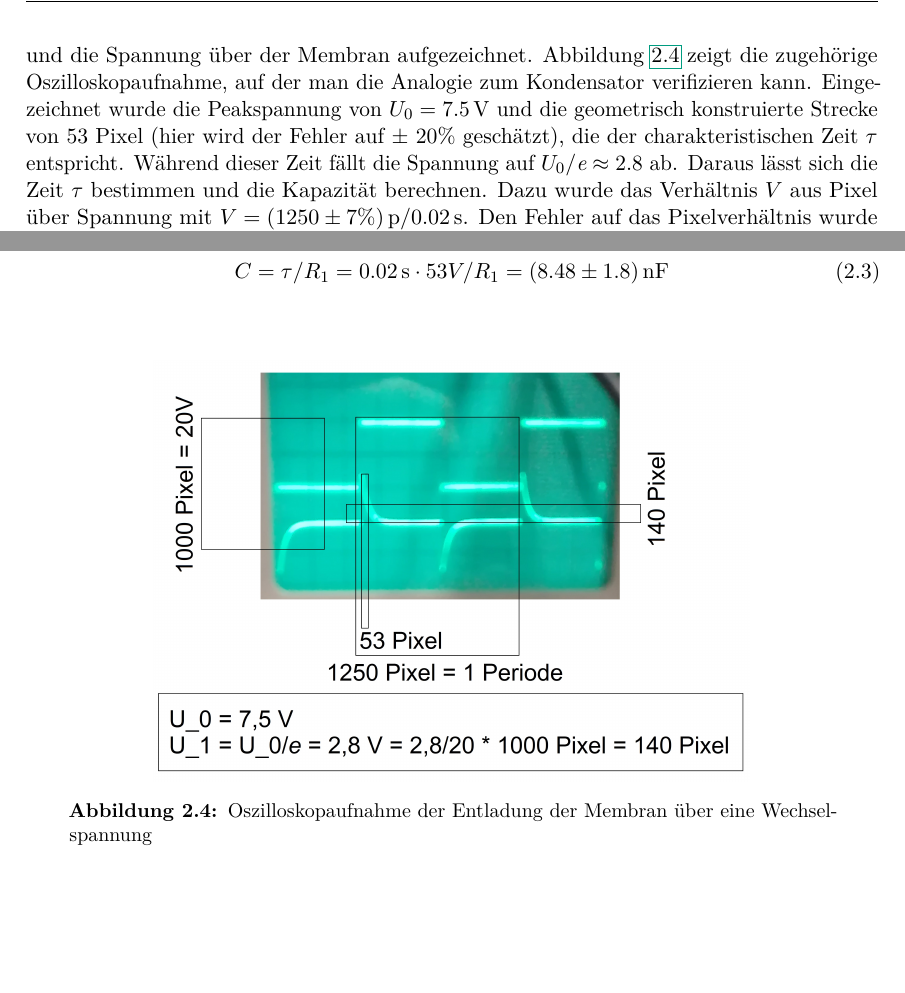
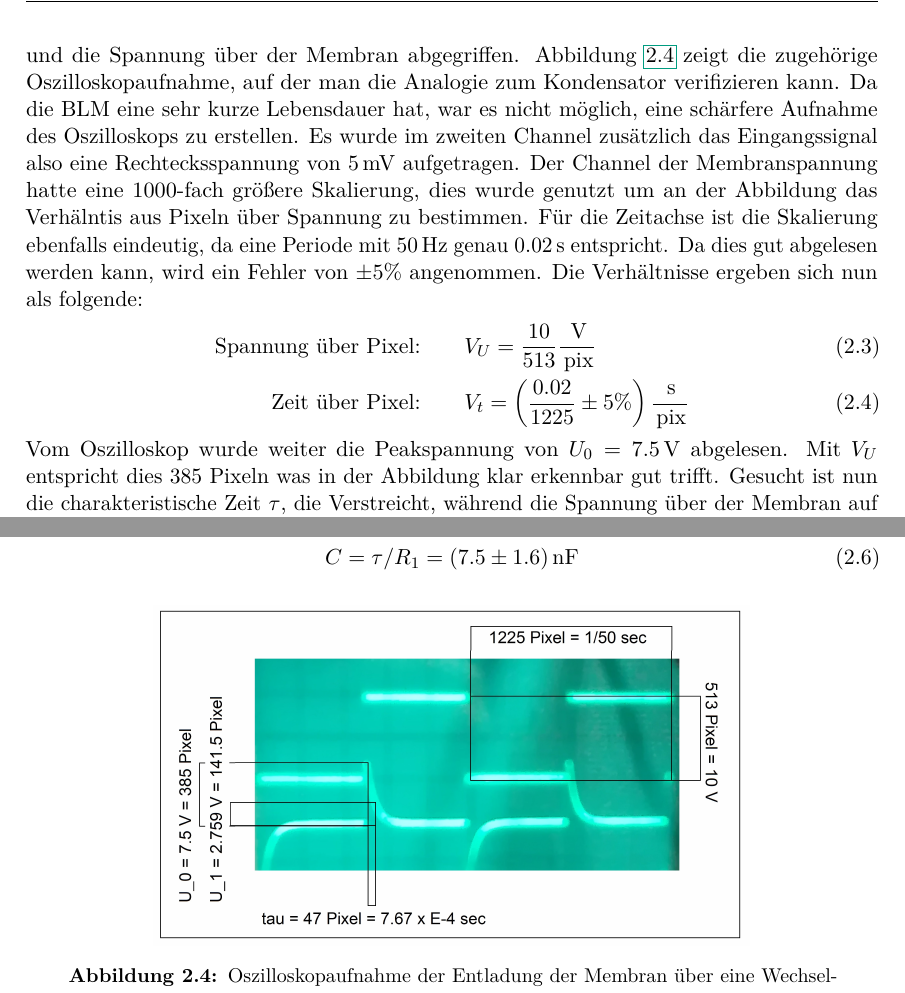
Before and after one commit to JanvanderLinden/P4Protokolle, a LaTeX thesis (BLM/BLM-Protokoll/Protokoll.tex): two parts of page 11 of 19, joined at a grey line, cut so that both start at the same text. Compiled offline with pdfLaTeX.

Commit message:
Korrektur Rechnung Teil 1

```diff
--- a/BLM/BLM-Protokoll/Protokoll.tex
+++ b/BLM/BLM-Protokoll/Protokoll.tex
@@ -174,8 +174,10 @@ A=\frac{\pi}{4}\cdot 441\frac{p}{V}=0.094\e{mm^2}
 \end{equation}
 
 \section{Kapazität}
-Bei der Messung der Kapazität wird eine Rechteckspannung von $U_{C0}=5\e{mV}$ mit $f=50\e{Hz}$ an die Elektroden angelegt. Dabei wird ein Widerstand $R_1=100\e{k\Omega}$ in Reihe geschaltet und die Spannung über der Membran aufgezeichnet. Abbildung \ref{oszi} zeigt die zugehörige Oszilloskopaufnahme, auf der man die Analogie zum Kondensator verifizieren kann. Eingezeichnet wurde die Peakspannung von $U_0 = 7.5\e{V}$ und die geometrisch konstruierte Strecke von 53 Pixel (hier wird der Fehler auf $\pm$ 20\% geschätzt), die der charakteristischen Zeit $\tau$ entspricht. Während dieser Zeit fällt die Spannung auf $U_0/\textit{e}\approx 2.8$ ab. Daraus lässt sich die Zeit $\tau$ bestimmen und die Kapazität berechnen. Dazu wurde das Verhältnis $V$ aus Pixel über Spannung mit $V=(1250\pm7\%)\e{p}/0.02\e{s}$. Den Fehler auf das Pixelverhältnis wurde hier höher geschätzt als es aus Abbildung \ref{perle} ersichtlich wäre, da hier keine Referenzwerte zur Abmessung bekannt sind. Vorgeschalten wurde der Widerstand R$_1=100\e{k\Omega}$.
+Bei der Messung der Kapazität wird eine Rechteckspannung von $U_{C0}=5\e{mV}$ mit $f=50\e{Hz}$ an die Elektroden angelegt. Dabei wird ein Widerstand $R_1=100\e{k\Omega}$ in Reihe geschaltet und die Spannung über der Membran abgegriffen. Abbildung \ref{oszi} zeigt die zugehörige Oszilloskopaufnahme, auf der man die Analogie zum Kondensator verifizieren kann. Da die BLM eine sehr kurze Lebensdauer hat, war es nicht möglich, eine schärfere Aufnahme des Oszilloskops zu erstellen. Es wurde im zweiten Channel zusätzlich das Eingangssignal also eine Rechtecksspannung von $5\e{mV}$ aufgetragen. Der Channel der Membranspannung hatte eine 1000-fach größere Skalierung, dies wurde genutzt um an der Abbildung das Verhälntis aus Pixeln über Spannung zu bestimmen. Für die Zeitachse ist die Skalierung ebenfalls eindeutig, da eine Periode mit $50\e{Hz}$ genau $0.02\e{s}$ entspricht. Da dies gut abgelesen werden kann, wird ein Fehler von $\pm 5 \%$ angenommen. Die Verhältnisse ergeben sich nun als folgende:
 \begin{align}
-C=\tau/ R_1 = 0.02\e{s}\cdot 53 V/R_1 = (8.48 \pm 1.8)\e{nF}
+\text{Spannung über Pixel:} \qquad &V_U= \frac{10}{513}\frac{\e{V}}{\e{pix}}  \\
+\text{Zeit über Pixel:}\qquad & V_t= \left(\frac{0.02}{1225}\pm 5\%\right)\frac{\e{s}}{\e{pix}}
 \end{align}
-\begin{figure}[ht]
+Vom Oszilloskop wurde weiter die Peakspannung von $U_0 = 7.5\e{V}$ abgelesen. Mit $V_U$ entspricht dies 385 Pixeln was in der Abbildung klar erkennbar gut trifft. Gesucht ist nun die charakteristische Zeit  $\tau$, die Verstreicht, während die Spannung über der Membran auf $U_1=U_0/\textit{e}\approx 2.759\e{V}\,\hat{=}\,141.5 \e{pix}$ abfällt. Diese 141.5 Pixel wurden in \ref{oszi} abgetragen und abgeschätzt, wo die Spannungskurve nun auf den Wert $U_1$ abfällt. Mit dieser eher groben Methode der Zeitbestimmung wurden 47 Pixel bestimmt, es wird ein großzügiger Fehler von $\pm 20\%$ angenommen. Somit ergibt sich die charakteristische Zeit zu:
+\begin{align}
@@ -182,5 +188,8 @@ C=\tau/ R_1 = 0.02\e{s}\cdot 53 V/R_1 = (8.48 \pm 1.8)\e{nF}
+C=\tau/ R_1 = (7.5\pm 1.6)\e{nF}
+\end{align}
+\begin{figure}[H]
 	\begin{center}
-		\includegraphics[width=0.7\textwidth]{images/measure.png}
+		\includegraphics[width=0.7\textwidth]{images/measure2.png}
 		\caption{Oszilloskopaufnahme der Entladung der Membran über eine Wechselspannung}
 		\label{oszi}
 	\end{center}
```
Also changed, not shown: BLM/BLM-Protokoll/images/measure2.png (added), DECKBLATT form_SS17.pdf (added), BLM/BLM-Protokoll/Protokoll.tex (9 more changed lines), 5 other files.
